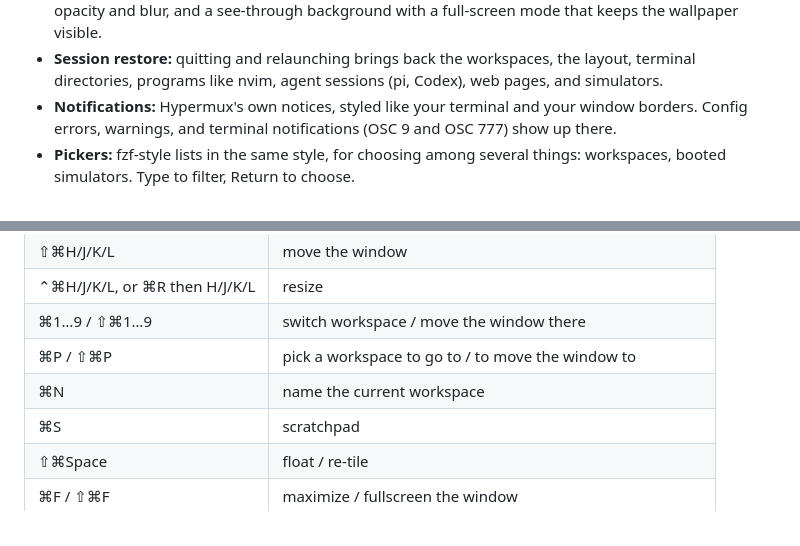
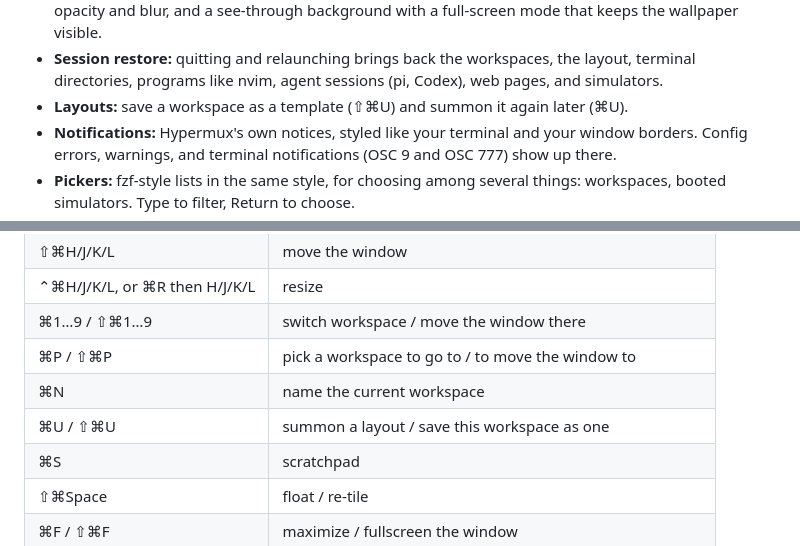
Before and after one commit to gavrix/hyprmux, a Markdown page: README.md, 2 parts joined by grey strips. GitHub-like rendering.

```diff
--- a/README.md
+++ b/README.md
@@ -31,6 +31,7 @@ configured in `hyprland.conf` syntax that reloads when you save it.
 - **Session restore:** quitting and relaunching brings back the workspaces, the
   layout, terminal directories, programs like nvim, agent sessions (pi, Codex),
   web pages, and simulators.
+- **Layouts:** save a workspace as a template (⇧⌘U) and summon it again later (⌘U).
 - **Notifications:** Hypermux's own notices, styled like your terminal and
   your window borders. Config errors, warnings, and terminal notifications
   (OSC 9 and OSC 777) show up there.
@@ -87,6 +88,7 @@ other Macs needs a Developer ID signature and notarization.
 | ⌘1…9 / ⇧⌘1…9 | switch workspace / move the window there |
 | ⌘P / ⇧⌘P | pick a workspace to go to / to move the window to |
 | ⌘N | name the current workspace |
+| ⌘U / ⇧⌘U | summon a layout / save this workspace as one |
 | ⌘S | scratchpad |
 | ⇧⌘Space | float / re-tile |
 | ⌘F / ⇧⌘F | maximize / fullscreen the window |
```
Also changed, not shown: docs/ARCHITECTURE.md (+4 -0 lines), docs/CONFIGURATION.md (+44 -1 lines).
